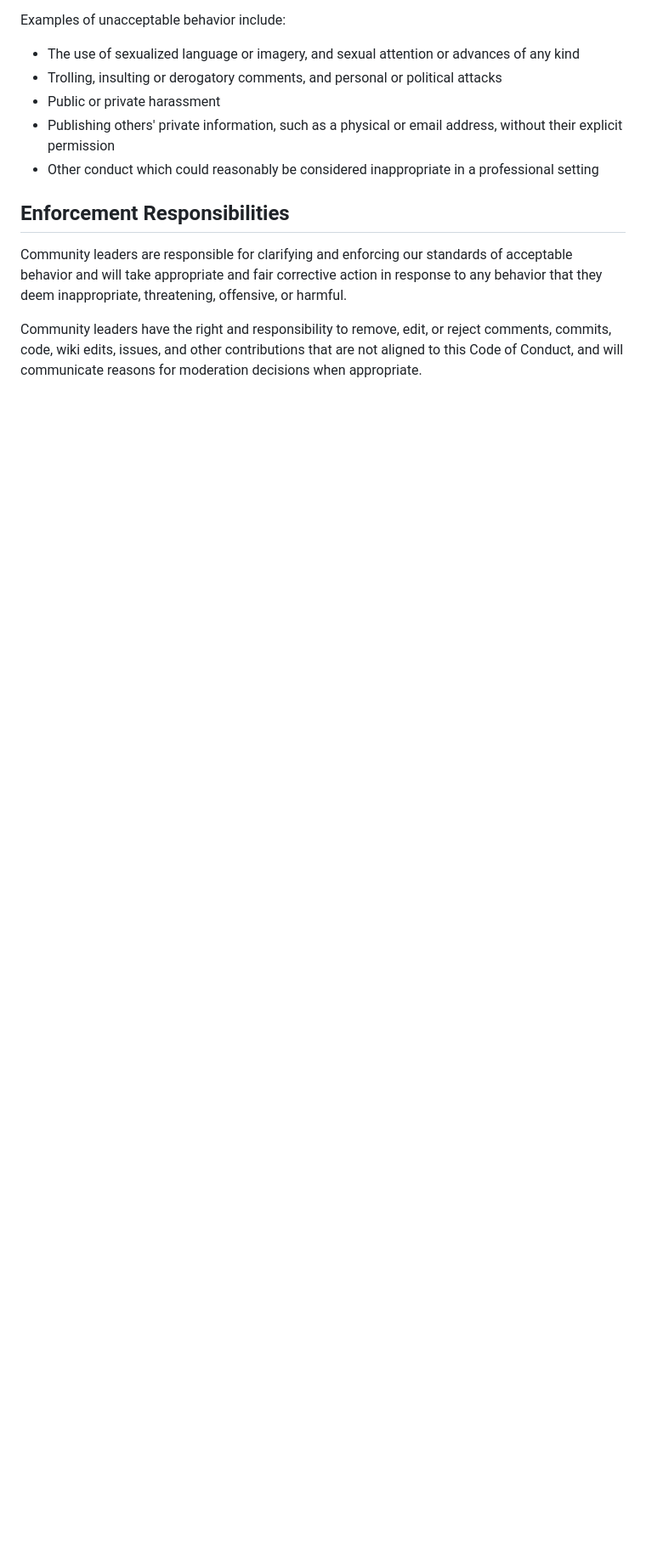
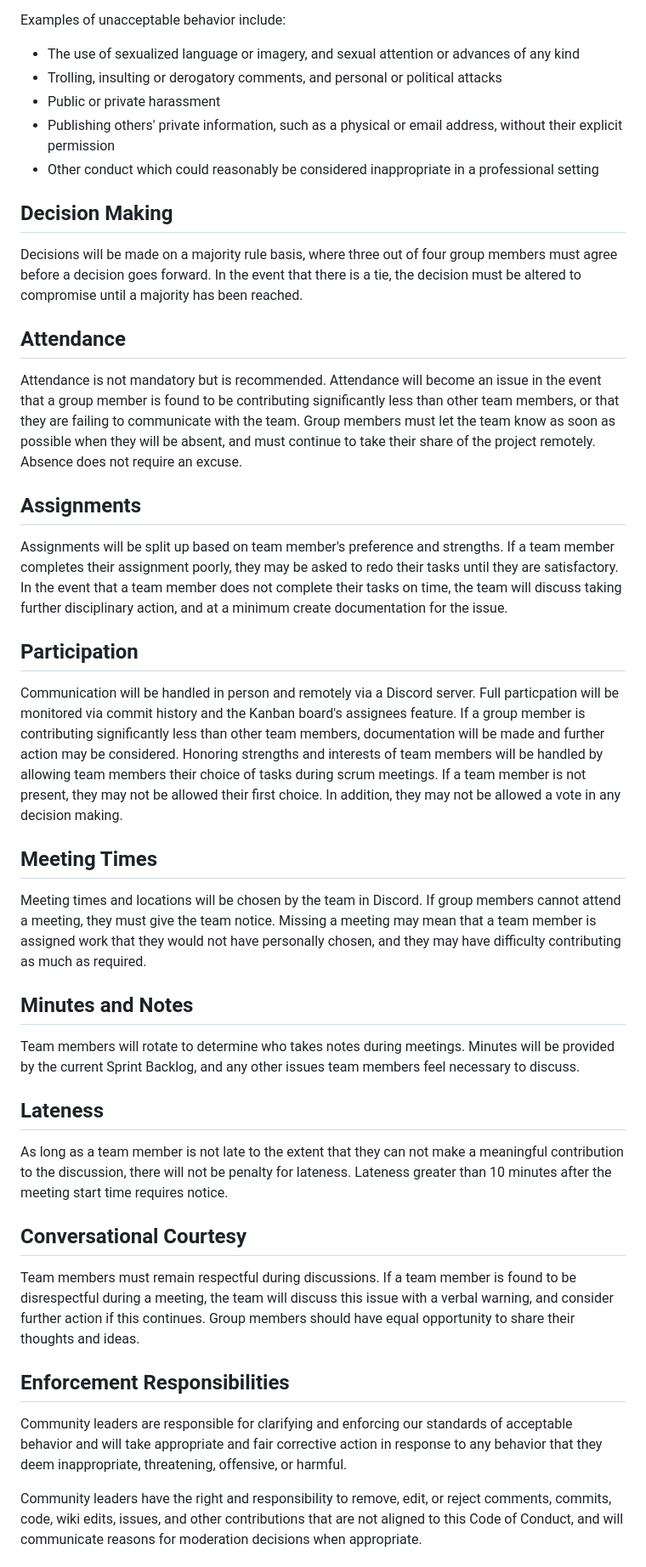
Before and after one commit to seanhudson03/CourseMate, a Markdown page: CONDUCT.md, the part around one of its changes. Shown at 85% size. GitHub-like rendering; blank space fills up the shorter version.

```diff
--- a/CONDUCT.md
+++ b/CONDUCT.md
@@ -37,6 +37,65 @@ Examples of unacceptable behavior include:
 * Other conduct which could reasonably be considered inappropriate in a
   professional setting
 
+## Decision Making
+
+Decisions will be made on a majority rule basis, where three out of four group
+members must agree before a decision goes forward. In the event that there is
+a tie, the decision must be altered to compromise until a majority has been
+reached.
+
+## Attendance
+
+Attendance is not mandatory but is recommended. Attendance will become an issue
+in the event that a group member is found to be contributing significantly less
+than other team members, or that they are failing to communicate with the team.
+Group members must let the team know as soon as possible when they will be absent,
+and must continue to take their share of the project remotely. Absence does not
+require an excuse.
+
+## Assignments
+
+Assignments will be split up based on team member's preference and strengths. If
+a team member completes their assignment poorly, they may be asked to redo their
+tasks until they are satisfactory. In the event that a team member does not complete
+their tasks on time, the team will discuss taking further disciplinary action, and
+at a minimum create documentation for the issue.
+
+## Participation
+
+Communication will be handled in person and remotely via a Discord server. Full particpation
+will be monitored via commit history and the Kanban board's assignees feature. If
+a group member is contributing significantly less than other team members, documentation
+will be made and further action may be considered. Honoring strengths and interests of
+team members will be handled by allowing team members their choice of tasks during
+scrum meetings. If a team member is not present, they may not be allowed their first choice. In
+addition, they may not be allowed a vote in any decision making.
+
+## Meeting Times
+
+Meeting times and locations will be chosen by the team in Discord. If group members cannot attend
+a meeting, they must give the team notice. Missing a meeting may mean that a team member
+is assigned work that they would not have personally chosen, and they may have difficulty
+contributing as much as required.
+
+## Minutes and Notes
+
+Team members will rotate to determine who takes notes during meetings. Minutes will be provided
+by the current Sprint Backlog, and any other issues team members feel necessary to discuss.
+
+## Lateness
+
+As long as a team member is not late to the extent that they can not make a meaningful
+contribution to the discussion, there will not be penalty for lateness. Lateness greater than
+10 minutes after the meeting start time requires notice.
+
+## Conversational Courtesy
+
+Team members must remain respectful during discussions. If a team member is found to be
+disrespectful during a meeting, the team will discuss this issue with a verbal warning,
+and consider further action if this continues. Group members should have equal opportunity
+to share their thoughts and ideas.
+
 ## Enforcement Responsibilities
 
 Community leaders are responsible for clarifying and enforcing our standards of
```
Also changed, not shown: other parts of CONDUCT.md (+5 -0 lines).
